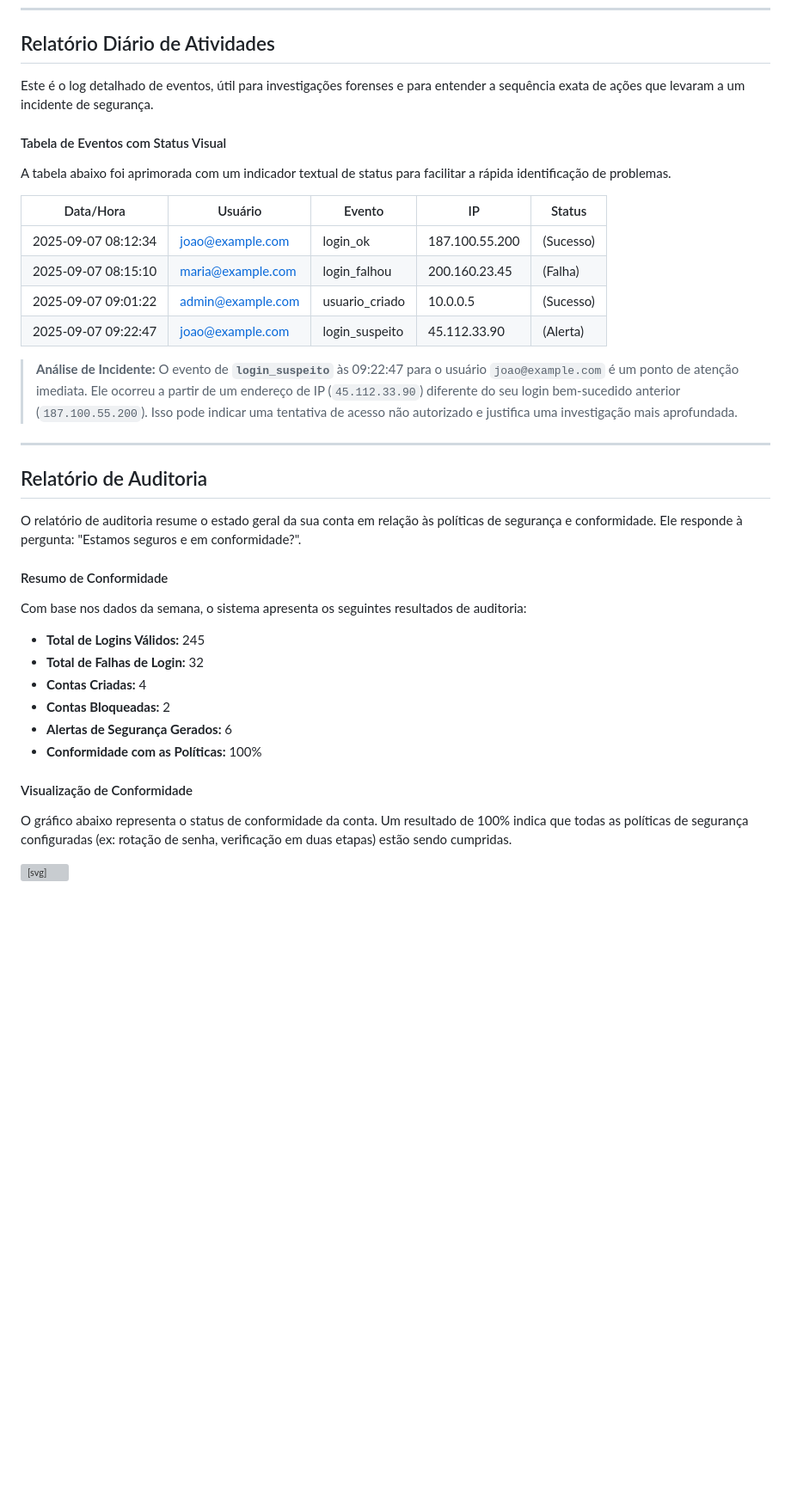
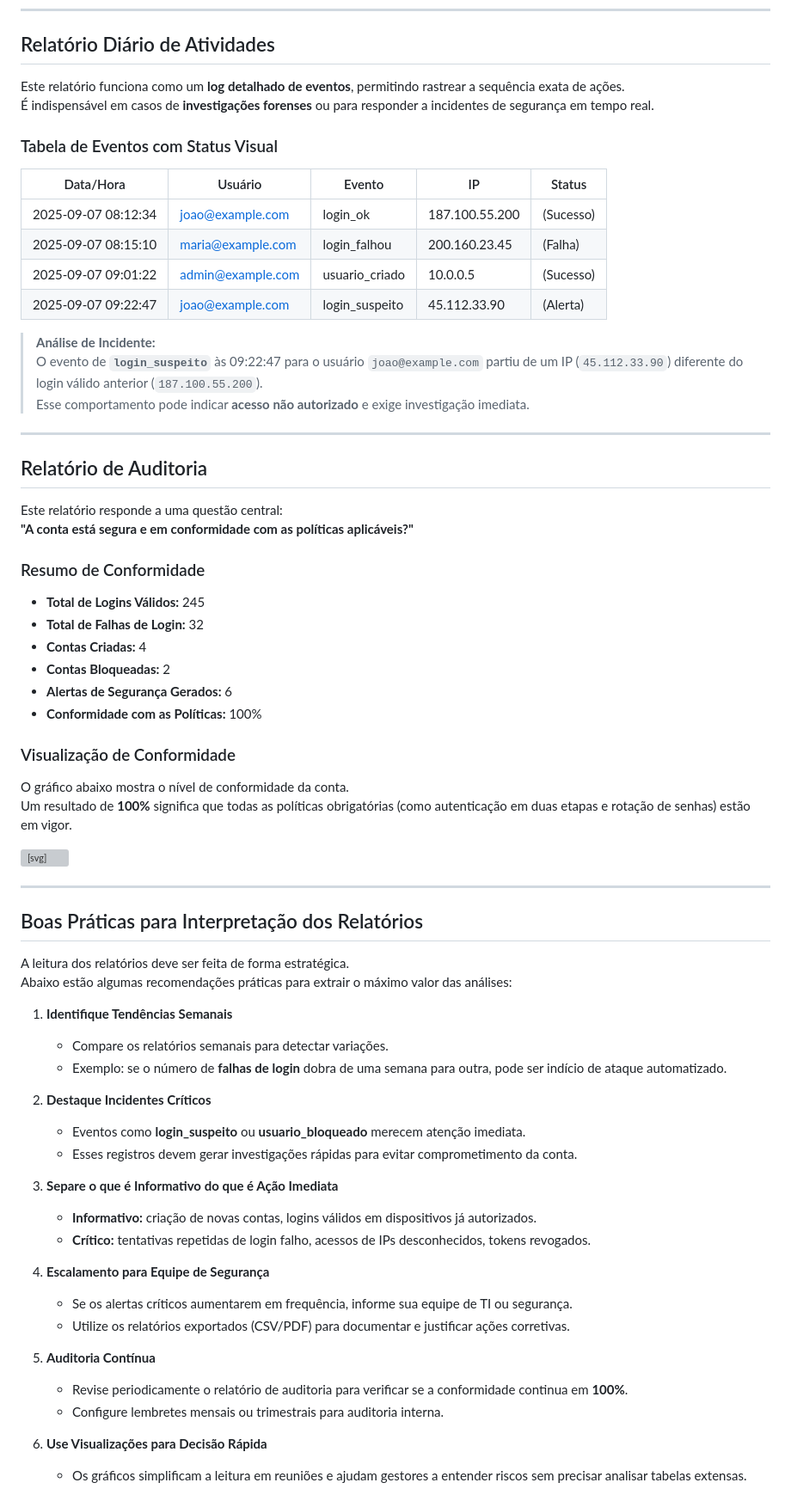
Before and after one commit to xmoraesanapaula-dotcom/superprote-o.github.io, a Markdown page: docs/artigos/relatorios-visuais.md, the part around one of its changes. Shown at 86% size. Drawn GitHub-style; blank space fills up the shorter version; grey boxes are pictures that could not be loaded.

```diff
--- a/docs/artigos/relatorios-visuais.md
+++ b/docs/artigos/relatorios-visuais.md
@@ -60,48 +67,48 @@ O gráfico de barras abaixo ilustra a proporção de cada evento. Fica claro que
 
 ## Relatório Diário de Atividades
 
-Este é o log detalhado de eventos, útil para investigações forenses e para entender a sequência exata de ações que levaram a um incidente de segurança.
+Este relatório funciona como um **log detalhado de eventos**, permitindo rastrear a sequência exata de ações.
+É indispensável em casos de **investigações forenses** ou para responder a incidentes de segurança em tempo real.
 
-#### Tabela de Eventos com Status Visual
+### Tabela de Eventos com Status Visual
 
-A tabela abaixo foi aprimorada com um indicador textual de status para facilitar a rápida identificação de problemas.
-
-| Data/Hora           | Usuário            | Evento          | IP             | Status     |
-| ------------------- | ------------------ | --------------- | -------------- | ---------- |
-| 2025-09-07 08:12:34 | joao@example.com   | login_ok        | 187.100.55.200 | (Sucesso)  |
-| 2025-09-07 08:15:10 | maria@example.com  | login_falhou    | 200.160.23.45  | (Falha)    |
-| 2025-09-07 09:01:22 | admin@example.com  | usuario_criado  | 10.0.0.5       | (Sucesso)  |
-| 2025-09-07 09:22:47 | joao@example.com   | login_suspeito  | 45.112.33.90   | (Alerta)   |
+| Data/Hora           | Usuário           | Evento          | IP             | Status     |
+| ------------------- | ----------------- | --------------- | -------------- | ---------- |
+| 2025-09-07 08:12:34 | joao@example.com  | login_ok        | 187.100.55.200 | (Sucesso)  |
+| 2025-09-07 08:15:10 | maria@example.com | login_falhou    | 200.160.23.45  | (Falha)    |
+| 2025-09-07 09:01:22 | admin@example.com | usuario_criado  | 10.0.0.5       | (Sucesso)  |
+| 2025-09-07 09:22:47 | joao@example.com  | login_suspeito  | 45.112.33.90   | (Alerta)   |
 
 > **Análise de Incidente:**
-> O evento de **`login_suspeito`** às 09:22:47 para o usuário `joao@example.com` é um ponto de atenção imediata. Ele ocorreu a partir de um endereço de IP (`45.112.33.90`) diferente do seu login bem-sucedido anterior (`187.100.55.200`). Isso pode indicar uma tentativa de acesso não autorizado e justifica uma investigação mais aprofundada.
+> O evento de **`login_suspeito`** às 09:22:47 para o usuário `joao@example.com` partiu de um IP (`45.112.33.90`) diferente do login válido anterior (`187.100.55.200`).
+> Esse comportamento pode indicar **acesso não autorizado** e exige investigação imediata.
 
 ---
 
 ## Relatório de Auditoria
 
-O relatório de auditoria resume o estado geral da sua conta em relação às políticas de segurança e conformidade. Ele responde à pergunta: "Estamos seguros e em conformidade?".
+Este relatório responde a uma questão central:
+**"A conta está segura e em conformidade com as políticas aplicáveis?"**
 
-#### Resumo de Conformidade
+### Resumo de Conformidade
 
-Com base nos dados da semana, o sistema apresenta os seguintes resultados de auditoria:
+- **Total de Logins Válidos:** 245
+- **Total de Falhas de Login:** 32
+- **Contas Criadas:** 4
+- **Contas Bloqueadas:** 2
+- **Alertas de Segurança Gerados:** 6
+- **Conformidade com as Políticas:** 100%
 
--   **Total de Logins Válidos:** 245
--   **Total de Falhas de Login:** 32
--   **Contas Criadas:** 4
--   **Contas Bloqueadas:** 2
--   **Alertas de Segurança Gerados:** 6
--   **Conformidade com as Políticas:** 100%
+### Visualização de Conformidade
 
-#### Visualização de Conformidade
-
-O gráfico abaixo representa o status de conformidade da conta. Um resultado de 100% indica que todas as políticas de segurança configuradas (ex: rotação de senha, verificação em duas etapas) estão sendo cumpridas.
+O gráfico abaixo mostra o nível de conformidade da conta.
+Um resultado de **100%** significa que todas as políticas obrigatórias (como autenticação em duas etapas e rotação de senhas) estão em vigor.
 
 <svg width="200" height="200" viewBox="0 0 100 100" xmlns="http://www.w3.org/2000/svg">
     <style>
-        .donut-bg { stroke: var(--secondary-color); }
+        .donut-bg { stroke: #ddd; }
         .donut-fg { stroke: #22c55e; transition: all 0.5s ease; }
-        .donut-text { font-family: Inter, sans-serif; font-size: 20px; font-weight: bold; fill: var(--text-primary); }
+        .donut-text { font-family: Inter, sans-serif; font-size: 20px; font-weight: bold; fill: #000; }
     </style>
     <circle cx="50" cy="50" r="40" fill="transparent" stroke-width="15" class="donut-bg" />
     <circle cx="50" cy="50" r="40" fill="transparent" stroke-width="15" class="donut-fg"
@@ -110,3 +117,34 @@ O gráfico abaixo representa o status de conformidade da conta. Um resultado de
             transform="rotate(-90 50 50)" />
     <text x="50" y="55" text-anchor="middle" class="donut-text">100%</text>
 </svg>
+
+---
+
+## Boas Práticas para Interpretação dos Relatórios
+
+A leitura dos relatórios deve ser feita de forma estratégica.
+Abaixo estão algumas recomendações práticas para extrair o máximo valor das análises:
+
+1. **Identifique Tendências Semanais**
+   - Compare os relatórios semanais para detectar variações.
+   - Exemplo: se o número de **falhas de login** dobra de uma semana para outra, pode ser indício de ataque automatizado.
+
+2. **Destaque Incidentes Críticos**
+   - Eventos como **login_suspeito** ou **usuario_bloqueado** merecem atenção imediata.
+   - Esses registros devem gerar investigações rápidas para evitar comprometimento da conta.
+
+3. **Separe o que é Informativo do que é Ação Imediata**
+   - **Informativo:** criação de novas contas, logins válidos em dispositivos já autorizados.
+   - **Crítico:** tentativas repetidas de login falho, acessos de IPs desconhecidos, tokens revogados.
+
+4. **Escalamento para Equipe de Segurança**
+   - Se os alertas críticos aumentarem em frequência, informe sua equipe de TI ou segurança.
+   - Utilize os relatórios exportados (CSV/PDF) para documentar e justificar ações corretivas.
+
+5. **Auditoria Contínua**
+   - Revise periodicamente o relatório de auditoria para verificar se a conformidade continua em **100%**.
+   - Configure lembretes mensais ou trimestrais para auditoria interna.
+
+6. **Use Visualizações para Decisão Rápida**
+   - Os gráficos simplificam a leitura em reuniões e ajudam gestores a entender riscos sem precisar analisar tabelas extensas.
+
```
Also changed, not shown: other parts of docs/artigos/relatorios-visuais.md (+26 -10 lines).
